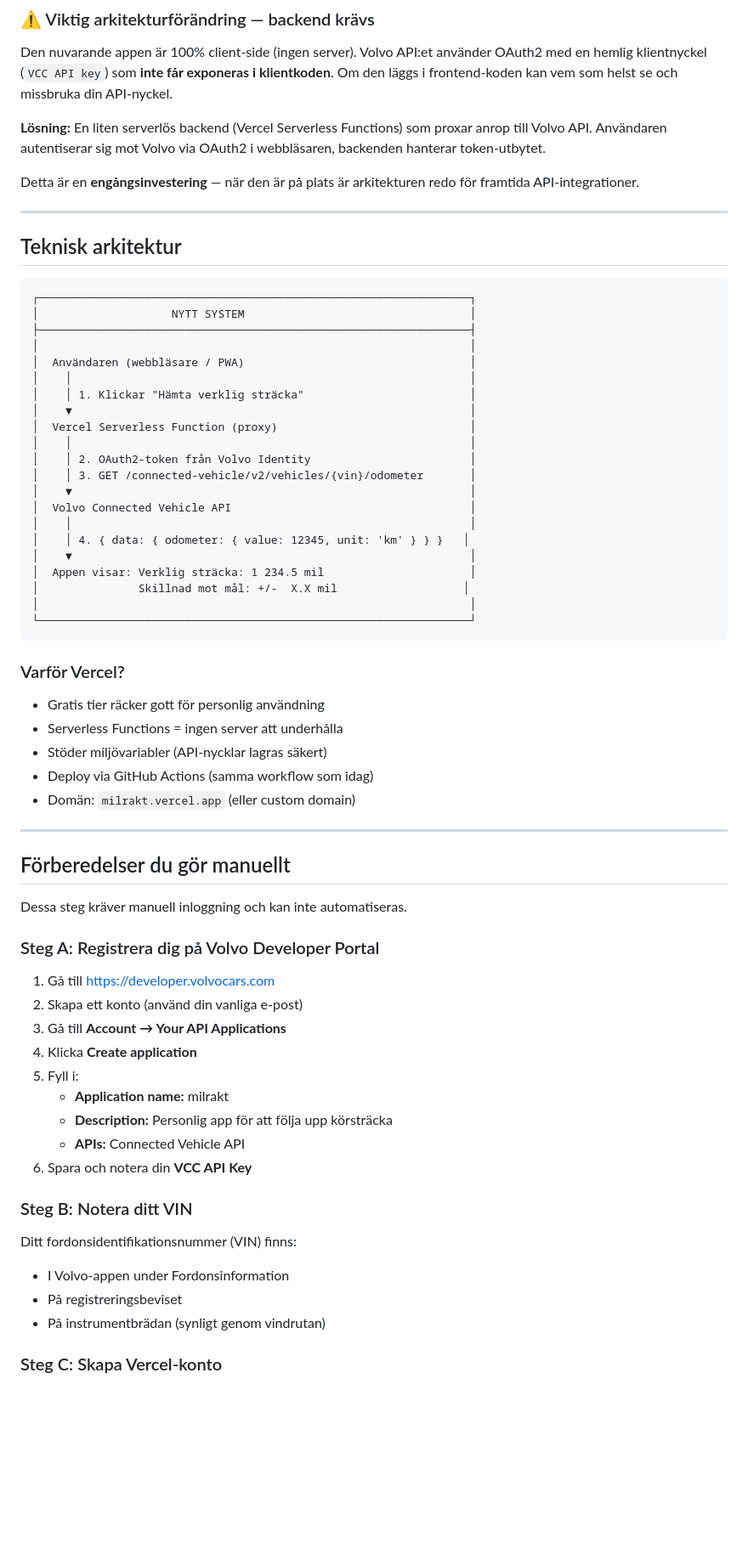
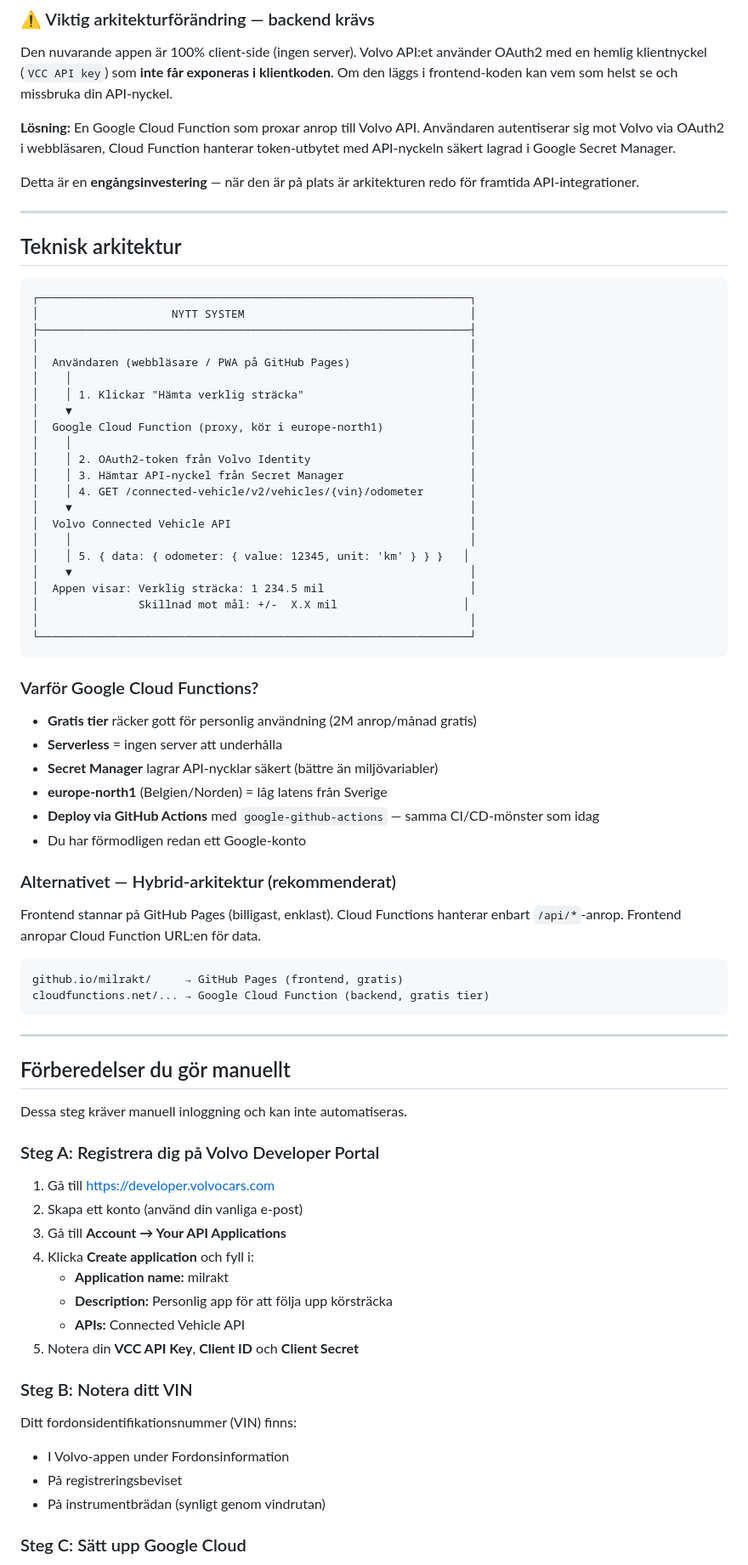
Before and after one commit to carlgerhardsson/milrakt, a Markdown page: PLAN-volvo-api.md, the part around one of its changes. Shown at 85% size. GitHub-like rendering; blank space fills up the shorter version.

````diff
--- a/PLAN-volvo-api.md
+++ b/PLAN-volvo-api.md
@@ -26,9 +26,10 @@ använder OAuth2 med en hemlig klientnyckel (`VCC API key`) som **inte
 får exponeras i klientkoden**. Om den läggs i frontend-koden kan vem
 som helst se och missbruka din API-nyckel.
 
-**Lösning:** En liten serverlös backend (Vercel Serverless Functions)
-som proxar anrop till Volvo API. Användaren autentiserar sig mot Volvo
-via OAuth2 i webbläsaren, backenden hanterar token-utbytet.
+**Lösning:** En Google Cloud Function som proxar anrop till Volvo API.
+Användaren autentiserar sig mot Volvo via OAuth2 i webbläsaren,
+Cloud Function hanterar token-utbytet med API-nyckeln säkert lagrad
+i Google Secret Manager.
 
 Detta är en **engångsinvestering** — när den är på plats är
 arkitekturen redo för framtida API-integrationer.
@@ -42,18 +43,19 @@ arkitekturen redo för framtida API-integrationer.
 │                    NYTT SYSTEM                                  │
 ├─────────────────────────────────────────────────────────────────┤
 │                                                                 │
-│  Användaren (webbläsare / PWA)                                  │
+│  Användaren (webbläsare / PWA på GitHub Pages)                  │
 │    │                                                            │
 │    │ 1. Klickar "Hämta verklig sträcka"                         │
 │    ▼                                                            │
-│  Vercel Serverless Function (proxy)                             │
+│  Google Cloud Function (proxy, kör i europe-north1)             │
 │    │                                                            │
 │    │ 2. OAuth2-token från Volvo Identity                        │
-│    │ 3. GET /connected-vehicle/v2/vehicles/{vin}/odometer       │
+│    │ 3. Hämtar API-nyckel från Secret Manager                   │
+│    │ 4. GET /connected-vehicle/v2/vehicles/{vin}/odometer       │
 │    ▼                                                            │
 │  Volvo Connected Vehicle API                                    │
 │    │                                                            │
-│    │ 4. { data: { odometer: { value: 12345, unit: 'km' } } }   │
+│    │ 5. { data: { odometer: { value: 12345, unit: 'km' } } }   │
 │    ▼                                                            │
 │  Appen visar: Verklig sträcka: 1 234.5 mil                      │
 │               Skillnad mot mål: +/-  X.X mil                   │
@@ -61,13 +63,25 @@ arkitekturen redo för framtida API-integrationer.
 └─────────────────────────────────────────────────────────────────┘
 ```
 
-### Varför Vercel?
+### Varför Google Cloud Functions?
 
-- Gratis tier räcker gott för personlig användning
-- Serverless Functions = ingen server att underhålla
-- Stöder miljövariabler (API-nycklar lagras säkert)
-- Deploy via GitHub Actions (samma workflow som idag)
-- Domän: `milrakt.vercel.app` (eller custom domain)
+- **Gratis tier** räcker gott för personlig användning (2M anrop/månad gratis)
+- **Serverless** = ingen server att underhålla
+- **Secret Manager** lagrar API-nycklar säkert (bättre än miljövariabler)
+- **europe-north1** (Belgien/Norden) = låg latens från Sverige
+- **Deploy via GitHub Actions** med `google-github-actions` — samma CI/CD-mönster som idag
+- Du har förmodligen redan ett Google-konto
+
+### Alternativet — Hybrid-arkitektur (rekommenderat)
+
+Frontend stannar på GitHub Pages (billigast, enklast).
+Cloud Functions hanterar enbart `/api/*`-anrop.
+Frontend anropar Cloud Function URL:en för data.
+
+```
+github.io/milrakt/     → GitHub Pages (frontend, gratis)
+cloudfunctions.net/... → Google Cloud Function (backend, gratis tier)
+```
 
 ---
 
@@ -80,12 +94,11 @@ Dessa steg kräver manuell inloggning och kan inte automatiseras.
 1. Gå till https://developer.volvocars.com
 2. Skapa ett konto (använd din vanliga e-post)
 3. Gå till **Account → Your API Applications**
-4. Klicka **Create application**
-5. Fyll i:
+4. Klicka **Create application** och fyll i:
    - **Application name:** milrakt
    - **Description:** Personlig app för att följa upp körsträcka
    - **APIs:** Connected Vehicle API
-6. Spara och notera din **VCC API Key**
+5. Notera din **VCC API Key**, **Client ID** och **Client Secret**
 
 ### Steg B: Notera ditt VIN
 
@@ -94,5 +107,5 @@ Ditt fordonsidentifikationsnummer (VIN) finns:
 - På registreringsbeviset
 - På instrumentbrädan (synligt genom vindrutan)
 
-### Steg C: Skapa Vercel-konto
+### Steg C: Sätt upp Google Cloud
 
````
Also changed, not shown: other parts of PLAN-volvo-api.md (+101 -71 lines).
